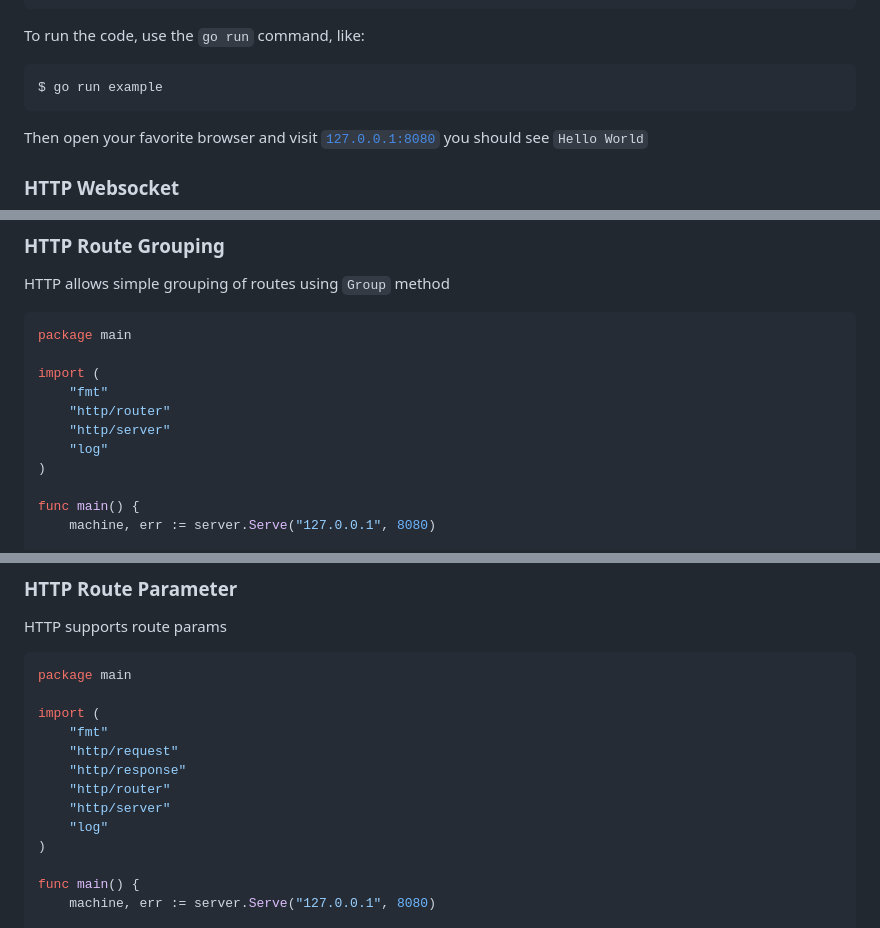
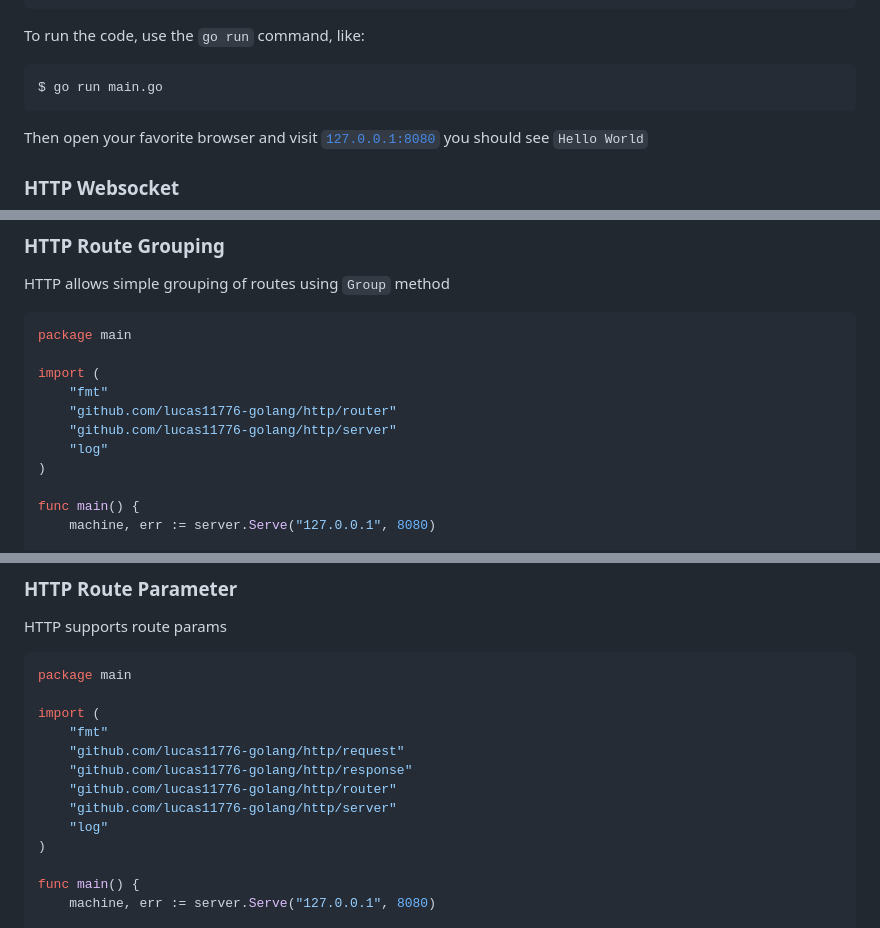
Before and after one commit to lucas11776-golang/http, a Markdown page: readme.md, 3 parts joined by grey strips. Rendered like a GitHub page.

Commit message:
Updated: Readme documentation

````diff
--- a/readme.md
+++ b/readme.md
@@ -44,7 +44,7 @@ func main() {
 To run the code, use the `go run` command, like:
 
 ```sh
-$ go run example
+$ go run main.go
 ```
 
 Then open your favorite browser and visit [`127.0.0.1:8080`](http://12.0.0.1:8080) you should see `Hello World`
@@ -114,8 +112,8 @@ package main
 
 import (
 	"fmt"
-	"http/router"
-	"http/server"
+	"github.com/lucas11776-golang/http/router"
+	"github.com/lucas11776-golang/http/server"
 	"log"
 )
 
@@ -151,10 +149,10 @@ package main
 
 import (
 	"fmt"
-	"http/request"
-	"http/response"
-	"http/router"
-	"http/server"
+	"github.com/lucas11776-golang/http/request"
+	"github.com/lucas11776-golang/http/response"
+	"github.com/lucas11776-golang/http/router"
+	"github.com/lucas11776-golang/http/server"
 	"log"
 )
 
````
Also changed, not shown: other parts of readme.md (+0 -2 lines).
